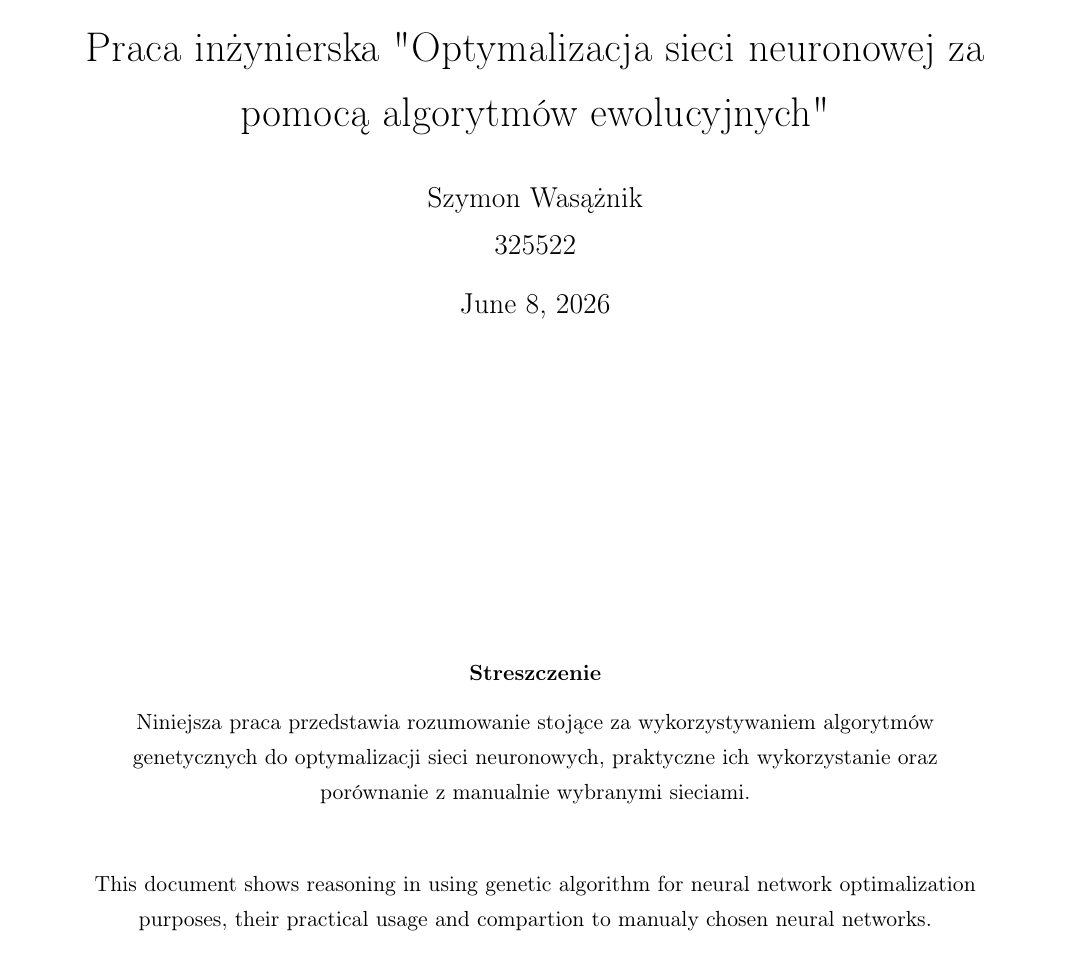
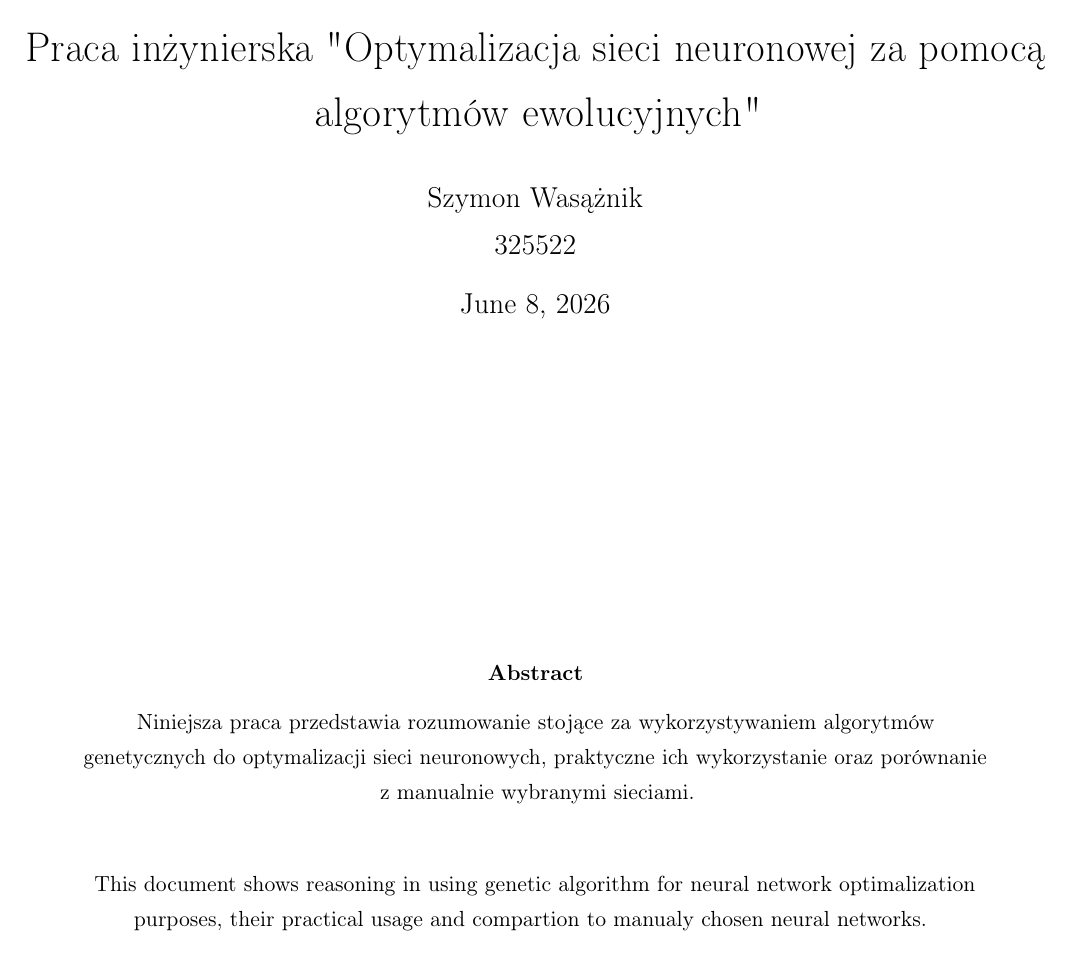
Before and after one commit to zlog7918/gaaml, a LaTeX paper (end/t.tex): page 1 of 12. Compiled offline with pdfLaTeX.

Commit message:
added microtype and made lists have less unnecessary space

```diff
--- a/end/t.tex
+++ b/end/t.tex
@@ -1,14 +1,18 @@
 \documentclass[a4paper, 12pt]{article}
 \usepackage[utf8]{inputenc}
 \usepackage[T1]{fontenc}
-% \usepackage[polish,english]{babel}
 \usepackage[margin=1.5cm]{geometry}
 % \usepackage[margin=2.5cm]{geometry}
 \usepackage{amsmath}
 \usepackage{amssymb}
 \usepackage{minted}
 \usepackage{natbib}
+\usepackage{microtype}
 
+\usepackage[polish,english]{babel}
+\selectlanguage{polish}
+\usepackage{enumitem}
+\setlist[itemize]{nosep}
 \usepackage{lipsum}
 \setlipsum{auto-lang=false}
 
@@ -60,10 +64,12 @@
 
   % EN
   \vspace{1cm}
+  \begin{otherlanguage}{english}
   \noindent
   This document shows reasoning in using genetic algorithm
   for neural network optimalization purposes, their practical usage
   and compartion to manualy chosen neural networks.
+  \end{otherlanguage}
 \end{abstract}
 \vfil
 \newpage
```
